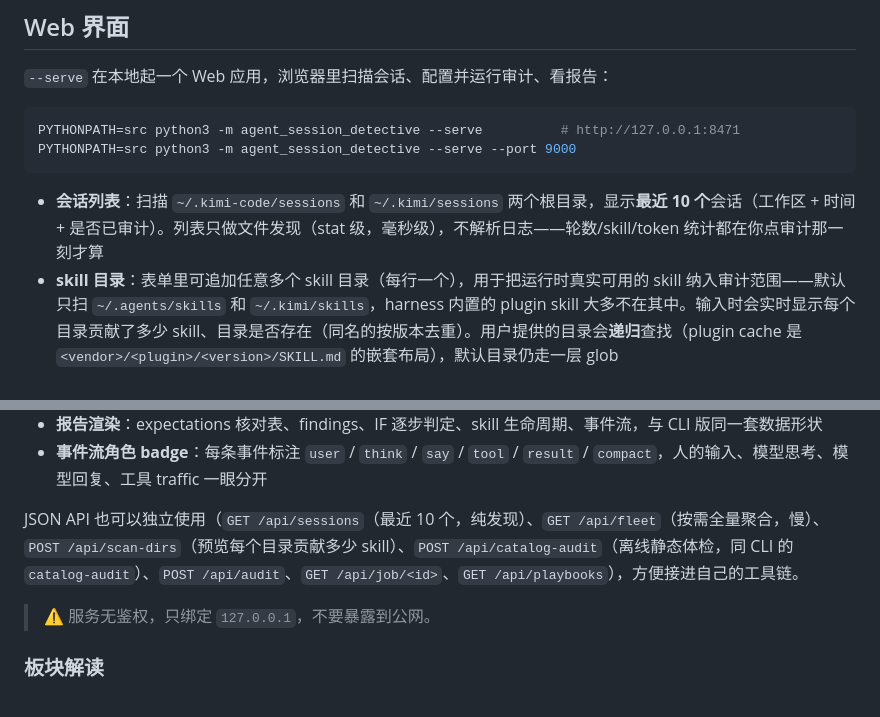
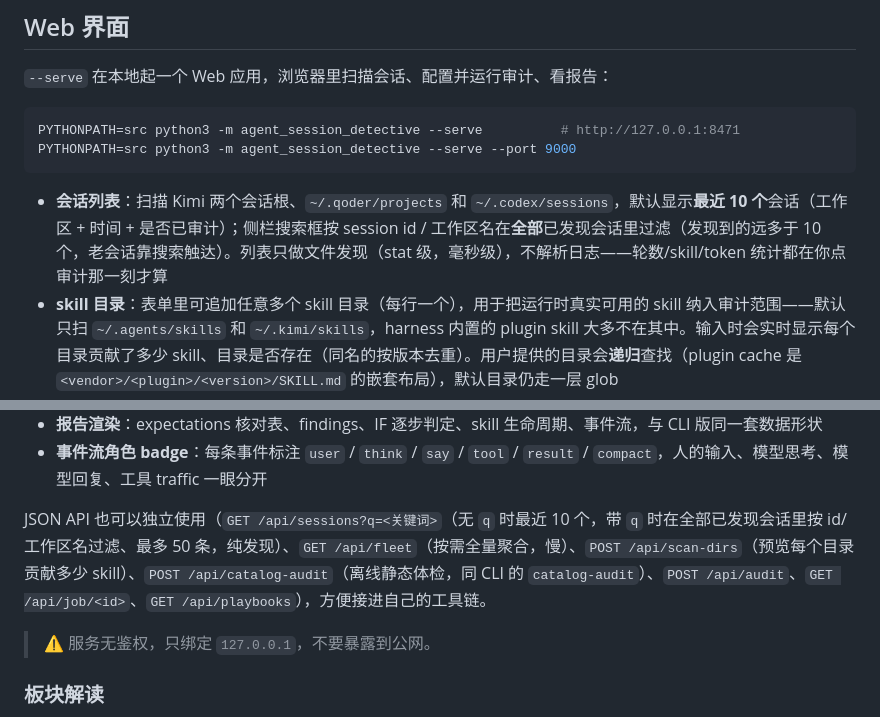
Before and after one commit to tiw/agent-session-detective, a Markdown page: README.md, 2 parts joined by grey strips. Rendered like a GitHub page.

````diff
--- a/README.md
+++ b/README.md
@@ -132,7 +132,7 @@ PYTHONPATH=src python3 -m agent_session_detective --serve          # http://127.
 PYTHONPATH=src python3 -m agent_session_detective --serve --port 9000
 ```
 
-- **会话列表**：扫描 `~/.kimi-code/sessions` 和 `~/.kimi/sessions` 两个根目录，显示**最近 10 个**会话（工作区 + 时间 + 是否已审计）。列表只做文件发现（stat 级，毫秒级），不解析日志——轮数/skill/token 统计都在你点审计那一刻才算
+- **会话列表**：扫描 Kimi 两个会话根、`~/.qoder/projects` 和 `~/.codex/sessions`，默认显示**最近 10 个**会话（工作区 + 时间 + 是否已审计）；侧栏搜索框按 session id / 工作区名在**全部**已发现会话里过滤（发现到的远多于 10 个，老会话靠搜索触达）。列表只做文件发现（stat 级，毫秒级），不解析日志——轮数/skill/token 统计都在你点审计那一刻才算
 - **skill 目录**：表单里可追加任意多个 skill 目录（每行一个），用于把运行时真实可用的 skill 纳入审计范围——默认只扫 `~/.agents/skills` 和 `~/.kimi/skills`，harness 内置的 plugin skill 大多不在其中。输入时会实时显示每个目录贡献了多少 skill、目录是否存在（同名的按版本去重）。用户提供的目录会**递归**查找（plugin cache 是 `<vendor>/<plugin>/<version>/SKILL.md` 的嵌套布局），默认目录仍走一层 glob
 - **skill 原文注入**：表单里直接粘 JSON，手工提供 skill 的真实原文。同名条目**覆盖** catalog 里的解析结果（提供原文的目的就是纠正它），catalog 里没有的直接新增——这是把 harness 内置 skill 纳入审计的手段。`intent` 字段是你对「这个 skill 干什么」的说法，会给 judge 做参考，但报告里始终标注为人工提供，不会冒充日志事实。粘贴时即时校验：JSON 语法错误会当场提示，条目缺 `description` 且无 `body_path` 会被标出来（那类条目会被跳过）。命令行等价物是 `--injected PATH`
 - **catalog audit**：右上角按钮，**离线静态体检 skill catalog 本身**——不需要会话日志、不调用 LLM、不需要任何凭据，点一下就出四块结论：**体量分级**（激活一个 skill 要付多少 token，按 token 排序，超标的置顶）、**description 质量**（路由文案是否冗余/过短/根本没解析出来）、**分层有效性比值**（discovery 常驻 vs activation 潜在，量化「渐进式披露」这套机制本身划不划算）、**解析健康度**（哪些 skill 会因为缺路由依据而被误判）。表单里的 skill 目录和注入原文对它同样生效。**它和会话行为审计是两回事**：体检只说 catalog 的成本与缺陷，不评价 agent 表现，两份报告不合并成一个分数。阈值是经验值（500 行 / 300 字符），不是规范要求，命令行可覆盖
@@ -141,7 +141,7 @@ PYTHONPATH=src python3 -m agent_session_detective --serve --port 9000
 - **报告渲染**：expectations 核对表、findings、IF 逐步判定、skill 生命周期、事件流，与 CLI 版同一套数据形状
 - **事件流角色 badge**：每条事件标注 `user` / `think` / `say` / `tool` / `result` / `compact`，人的输入、模型思考、模型回复、工具 traffic 一眼分开
 
-JSON API 也可以独立使用（`GET /api/sessions`（最近 10 个，纯发现）、`GET /api/fleet`（按需全量聚合，慢）、`POST /api/scan-dirs`（预览每个目录贡献多少 skill）、`POST /api/catalog-audit`（离线静态体检，同 CLI 的 `catalog-audit`）、`POST /api/audit`、`GET /api/job/<id>`、`GET /api/playbooks`），方便接进自己的工具链。
+JSON API 也可以独立使用（`GET /api/sessions?q=<关键词>`（无 `q` 时最近 10 个，带 `q` 时在全部已发现会话里按 id/工作区名过滤、最多 50 条，纯发现）、`GET /api/fleet`（按需全量聚合，慢）、`POST /api/scan-dirs`（预览每个目录贡献多少 skill）、`POST /api/catalog-audit`（离线静态体检，同 CLI 的 `catalog-audit`）、`POST /api/audit`、`GET /api/job/<id>`、`GET /api/playbooks`），方便接进自己的工具链。
 
 > ⚠️ 服务无鉴权，只绑定 `127.0.0.1`，不要暴露到公网。
 
````
